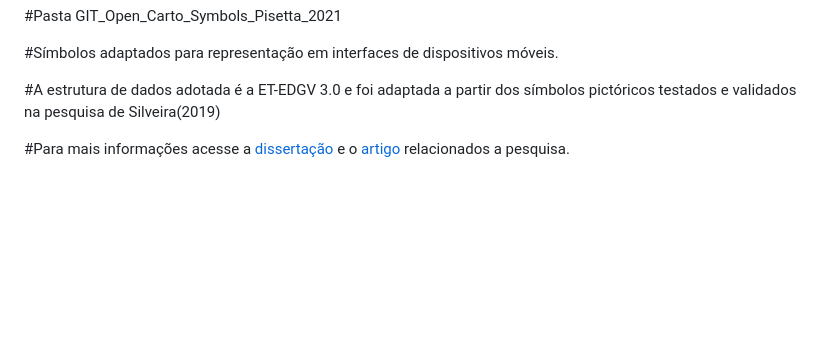
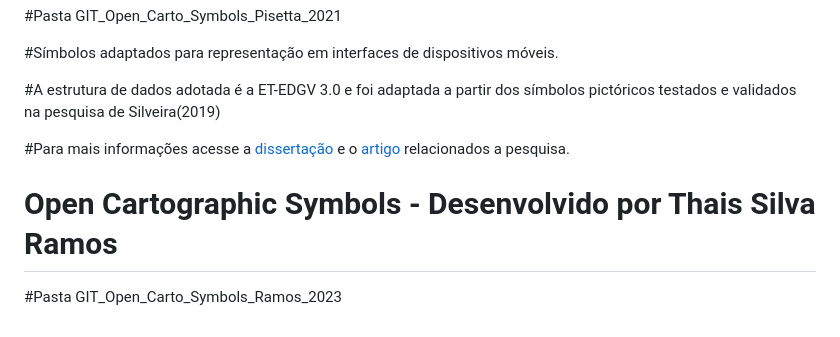
Before and after one commit to LabgeolivreUFPR/Open_Carto_Symbols, a Markdown page: README.md, the part around the change. Rendered like a GitHub page; blank space fills up the shorter version.

```diff
--- a/README.md
+++ b/README.md
@@ -27,3 +27,7 @@
 #A estrutura de dados adotada é a ET-EDGV 3.0 e foi adaptada a partir dos símbolos pictóricos testados e validados na pesquisa de Silveira(2019)
 
 #Para mais informações acesse a [dissertação](https://acervodigital.ufpr.br/handle/1884/72265) e o [artigo](https://doi.org/10.1080/23729333.2023.2207328) relacionados a pesquisa.
+
+# Open Cartographic Symbols - Desenvolvido por Thais Silva Ramos
+
+#Pasta GIT_Open_Carto_Symbols_Ramos_2023
```
